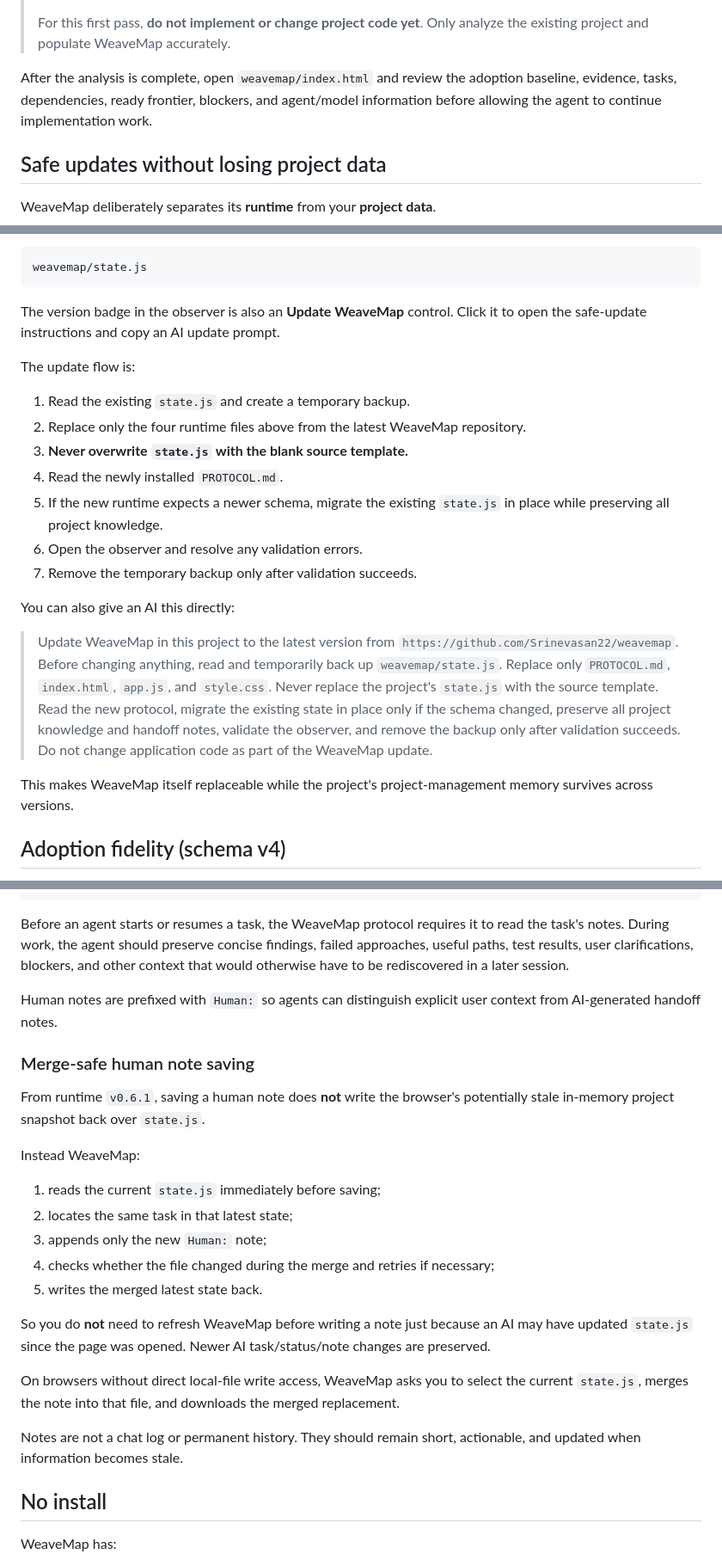
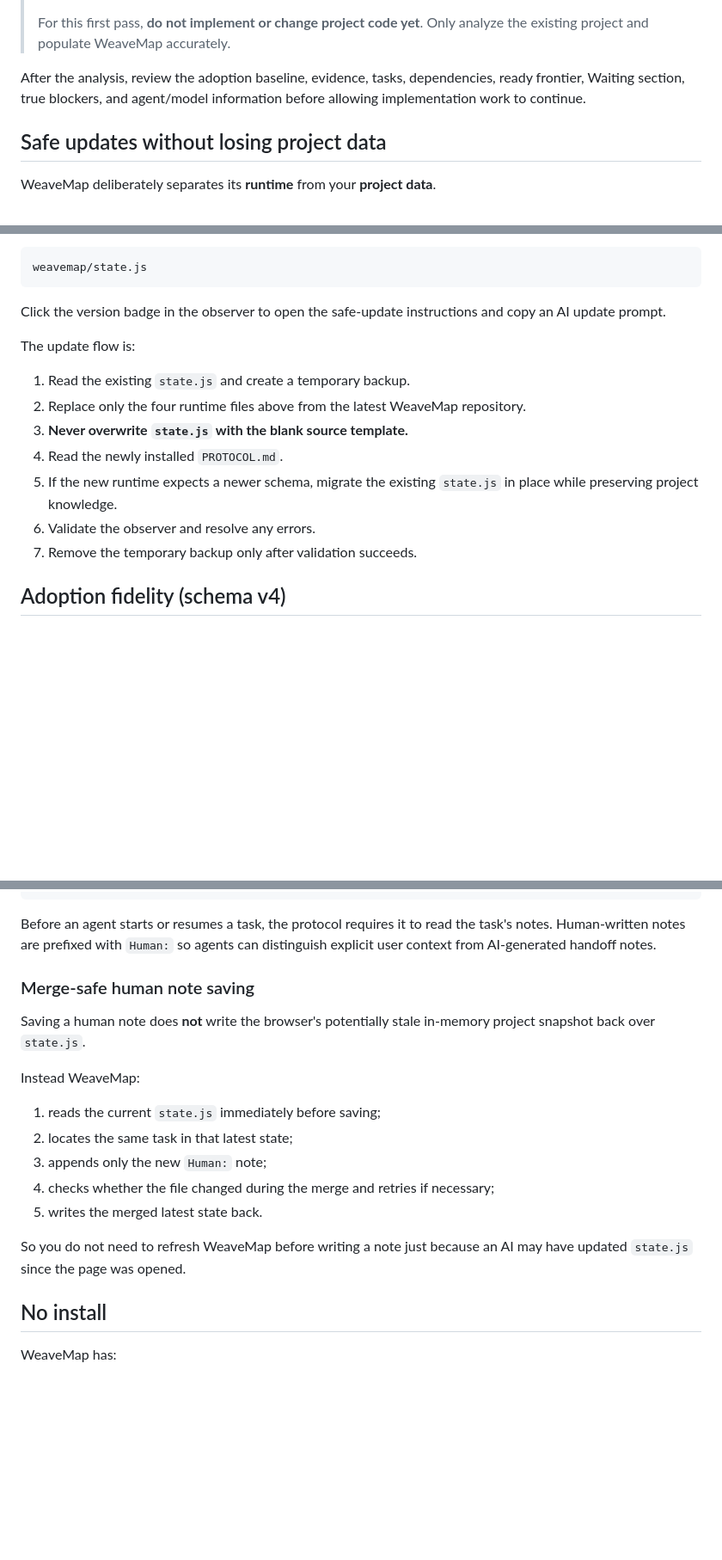
Before and after one commit to Srinevasan22/weavemap, a Markdown page: README.md, 3 parts joined by grey strips. Shown at 86% size. Drawn GitHub-style; blank space fills up the shorter version.

````diff
--- a/README.md
+++ b/README.md
@@ -78,7 +84,7 @@ Use this prompt:
 >
 > For this first pass, **do not implement or change project code yet**. Only analyze the existing project and populate WeaveMap accurately.
 
-After the analysis is complete, open `weavemap/index.html` and review the adoption baseline, evidence, tasks, dependencies, ready frontier, blockers, and agent/model information before allowing the agent to continue implementation work.
+After the analysis, review the adoption baseline, evidence, tasks, dependencies, ready frontier, Waiting section, true blockers, and agent/model information before allowing implementation work to continue.
 
 ## Safe updates without losing project data
 
@@ -99,7 +105,7 @@ This file is your durable project data and must be preserved:
 weavemap/state.js
 ```
 
-The version badge in the observer is also an **Update WeaveMap** control. Click it to open the safe-update instructions and copy an AI update prompt.
+Click the version badge in the observer to open the safe-update instructions and copy an AI update prompt.
 
 The update flow is:
 
@@ -107,15 +113,9 @@ The update flow is:
 2. Replace only the four runtime files above from the latest WeaveMap repository.
 3. **Never overwrite `state.js` with the blank source template.**
 4. Read the newly installed `PROTOCOL.md`.
-5. If the new runtime expects a newer schema, migrate the existing `state.js` in place while preserving all project knowledge.
-6. Open the observer and resolve any validation errors.
+5. If the new runtime expects a newer schema, migrate the existing `state.js` in place while preserving project knowledge.
+6. Validate the observer and resolve any errors.
 7. Remove the temporary backup only after validation succeeds.
-
-You can also give an AI this directly:
-
-> Update WeaveMap in this project to the latest version from `https://github.com/Srinevasan22/weavemap`. Before changing anything, read and temporarily back up `weavemap/state.js`. Replace only `PROTOCOL.md`, `index.html`, `app.js`, and `style.css`. Never replace the project's `state.js` with the source template. Read the new protocol, migrate the existing state in place only if the schema changed, preserve all project knowledge and handoff notes, validate the observer, and remove the backup only after validation succeeds. Do not change application code as part of the WeaveMap update.
-
-This makes WeaveMap itself replaceable while the project's project-management memory survives across versions.
 
 ## Adoption fidelity (schema v4)
 
@@ -147,13 +145,11 @@ Every task contains a `notes` array. It is persistent project memory for the **n
 }
 ```
 
-Before an agent starts or resumes a task, the WeaveMap protocol requires it to read the task's notes. During work, the agent should preserve concise findings, failed approaches, useful paths, test results, user clarifications, blockers, and other context that would otherwise have to be rediscovered in a later session.
-
-Human notes are prefixed with `Human:` so agents can distinguish explicit user context from AI-generated handoff notes.
+Before an agent starts or resumes a task, the protocol requires it to read the task's notes. Human-written notes are prefixed with `Human:` so agents can distinguish explicit user context from AI-generated handoff notes.
 
 ### Merge-safe human note saving
 
-From runtime `v0.6.1`, saving a human note does **not** write the browser's potentially stale in-memory project snapshot back over `state.js`.
+Saving a human note does **not** write the browser's potentially stale in-memory project snapshot back over `state.js`.
 
 Instead WeaveMap:
 
@@ -163,11 +159,7 @@ Instead WeaveMap:
 4. checks whether the file changed during the merge and retries if necessary;
 5. writes the merged latest state back.
 
-So you do **not** need to refresh WeaveMap before writing a note just because an AI may have updated `state.js` since the page was opened. Newer AI task/status/note changes are preserved.
-
-On browsers without direct local-file write access, WeaveMap asks you to select the current `state.js`, merges the note into that file, and downloads the merged replacement.
-
-Notes are not a chat log or permanent history. They should remain short, actionable, and updated when information becomes stale.
+So you do not need to refresh WeaveMap before writing a note just because an AI may have updated `state.js` since the page was opened.
 
 ## No install
 
````
Also changed, not shown: other parts of README.md (+25 -20 lines).
